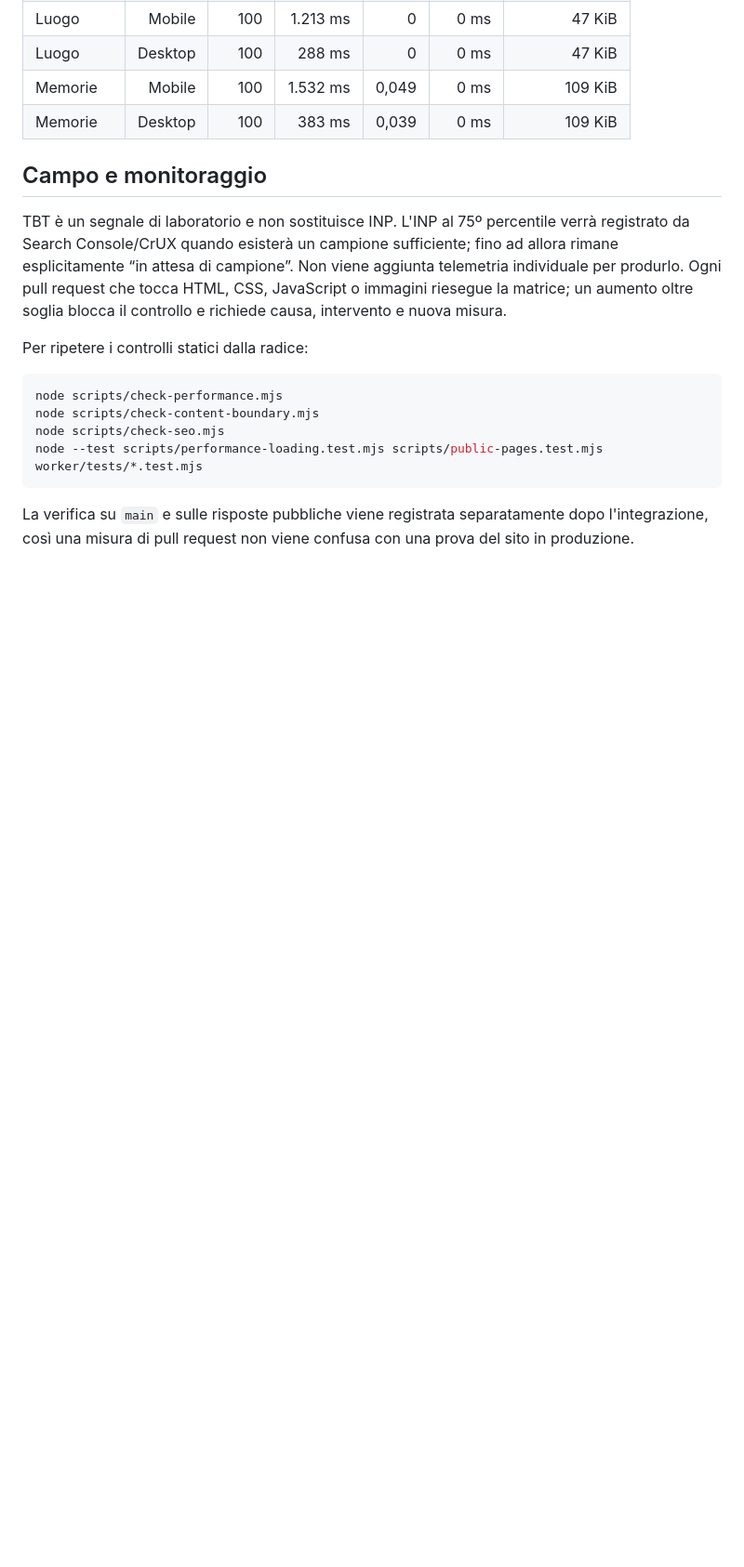
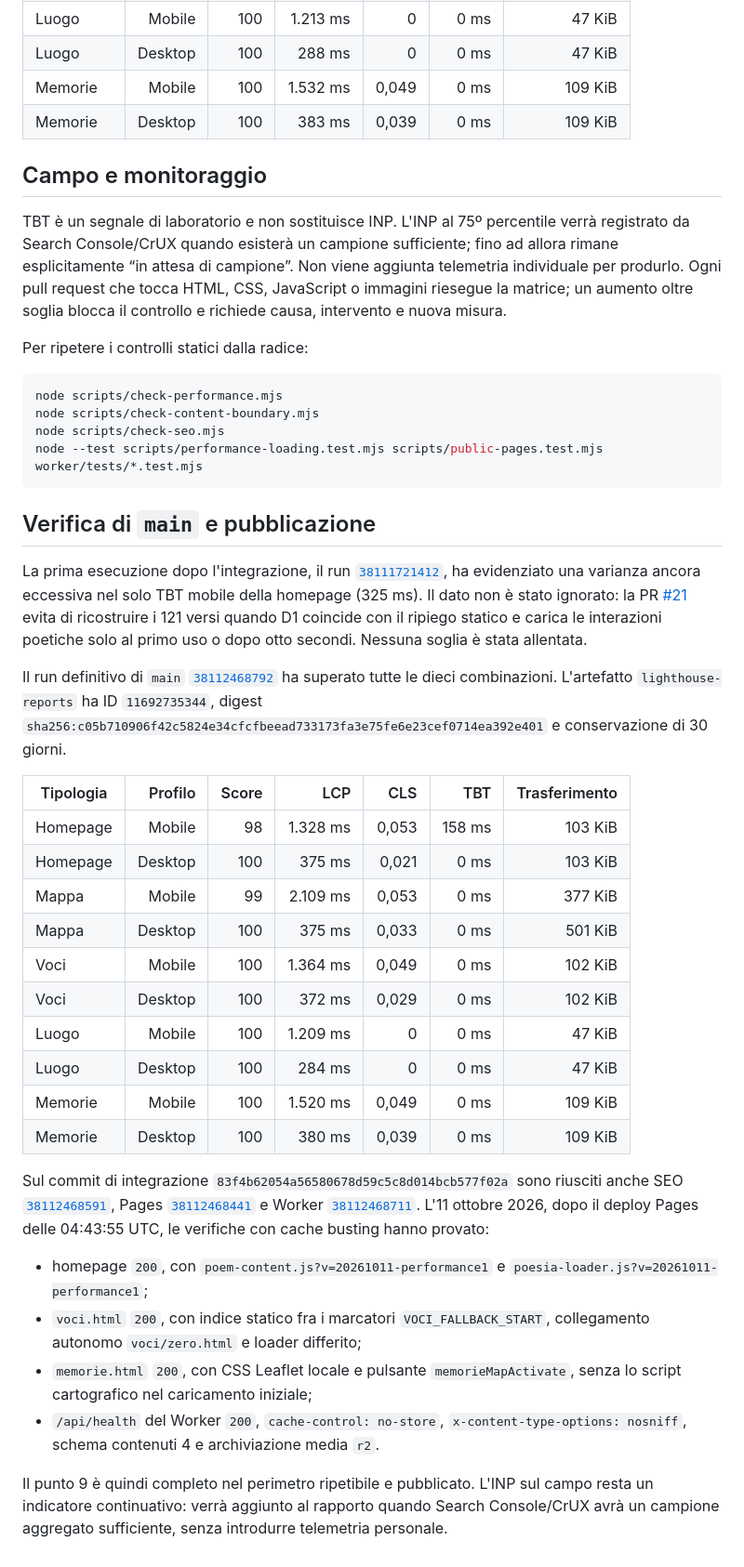
Before and after one commit to anonmrcn-ctrl/anonmrcn-ctrl.github.io, a Markdown page: docs/performance/baseline-2026-10-11.md, the part around the change. Shown at 93% size. GitHub-like rendering; blank space fills up the shorter version.

Commit message:
Registra il deploy del punto 9

````diff
--- a/docs/performance/baseline-2026-10-11.md
+++ b/docs/performance/baseline-2026-10-11.md
@@ -83,6 +83,59 @@ node scripts/check-seo.mjs
 node --test scripts/performance-loading.test.mjs scripts/public-pages.test.mjs worker/tests/*.test.mjs
 ```
 
-La verifica su `main` e sulle risposte pubbliche viene registrata separatamente
-dopo l'integrazione, così una misura di pull request non viene confusa con una
-prova del sito in produzione.
+## Verifica di `main` e pubblicazione
+
+La prima esecuzione dopo l'integrazione, il run
+[`38111721412`](https://github.com/anonmrcn-ctrl/anonmrcn-ctrl.github.io/actions/runs/38111721412),
+ha evidenziato una varianza ancora eccessiva nel solo TBT mobile della homepage
+(325 ms). Il dato non è stato ignorato: la PR
+[#21](https://github.com/anonmrcn-ctrl/anonmrcn-ctrl.github.io/pull/21)
+evita di ricostruire i 121 versi quando D1 coincide con il ripiego statico e
+carica le interazioni poetiche solo al primo uso o dopo otto secondi. Nessuna
+soglia è stata allentata.
+
+Il run definitivo di `main`
+[`38112468792`](https://github.com/anonmrcn-ctrl/anonmrcn-ctrl.github.io/actions/runs/38112468792)
+ha superato tutte le dieci combinazioni. L'artefatto `lighthouse-reports` ha ID
+`11692735344`, digest
+`sha256:c05b710906f42c5824e34cfcfbeead733173fa3e75fe6e23cef0714ea392e401`
+e conservazione di 30 giorni.
+
+| Tipologia | Profilo | Score | LCP | CLS | TBT | Trasferimento |
+|---|---:|---:|---:|---:|---:|---:|
+| Homepage | Mobile | 98 | 1.328 ms | 0,053 | 158 ms | 103 KiB |
+| Homepage | Desktop | 100 | 375 ms | 0,021 | 0 ms | 103 KiB |
+| Mappa | Mobile | 99 | 2.109 ms | 0,053 | 0 ms | 377 KiB |
+| Mappa | Desktop | 100 | 375 ms | 0,033 | 0 ms | 501 KiB |
+| Voci | Mobile | 100 | 1.364 ms | 0,049 | 0 ms | 102 KiB |
+| Voci | Desktop | 100 | 372 ms | 0,029 | 0 ms | 102 KiB |
+| Luogo | Mobile | 100 | 1.209 ms | 0 | 0 ms | 47 KiB |
+| Luogo | Desktop | 100 | 284 ms | 0 | 0 ms | 47 KiB |
+| Memorie | Mobile | 100 | 1.520 ms | 0,049 | 0 ms | 109 KiB |
+| Memorie | Desktop | 100 | 380 ms | 0,039 | 0 ms | 109 KiB |
+
+Sul commit di integrazione `83f4b62054a56580678d59c5c8d014bcb577f02a`
+sono riusciti anche SEO
+[`38112468591`](https://github.com/anonmrcn-ctrl/anonmrcn-ctrl.github.io/actions/runs/38112468591),
+Pages
+[`38112468441`](https://github.com/anonmrcn-ctrl/anonmrcn-ctrl.github.io/actions/runs/38112468441)
+e Worker
+[`38112468711`](https://github.com/anonmrcn-ctrl/anonmrcn-ctrl.github.io/actions/runs/38112468711).
+L'11 ottobre 2026, dopo il deploy Pages delle 04:43:55 UTC, le verifiche con
+cache busting hanno provato:
+
+- homepage `200`, con `poem-content.js?v=20261011-performance1` e
+  `poesia-loader.js?v=20261011-performance1`;
+- `voci.html` `200`, con indice statico fra i marcatori
+  `VOCI_FALLBACK_START`, collegamento autonomo `voci/zero.html` e loader
+  differito;
+- `memorie.html` `200`, con CSS Leaflet locale e pulsante
+  `memorieMapActivate`, senza lo script cartografico nel caricamento iniziale;
+- `/api/health` del Worker `200`, `cache-control: no-store`,
+  `x-content-type-options: nosniff`, schema contenuti 4 e archiviazione media
+  `r2`.
+
+Il punto 9 è quindi completo nel perimetro ripetibile e pubblicato. L'INP sul
+campo resta un indicatore continuativo: verrà aggiunto al rapporto quando
+Search Console/CrUX avrà un campione aggregato sufficiente, senza introdurre
+telemetria personale.
````
Also changed, not shown: docs/cms/progress.md (+3 -3 lines).
